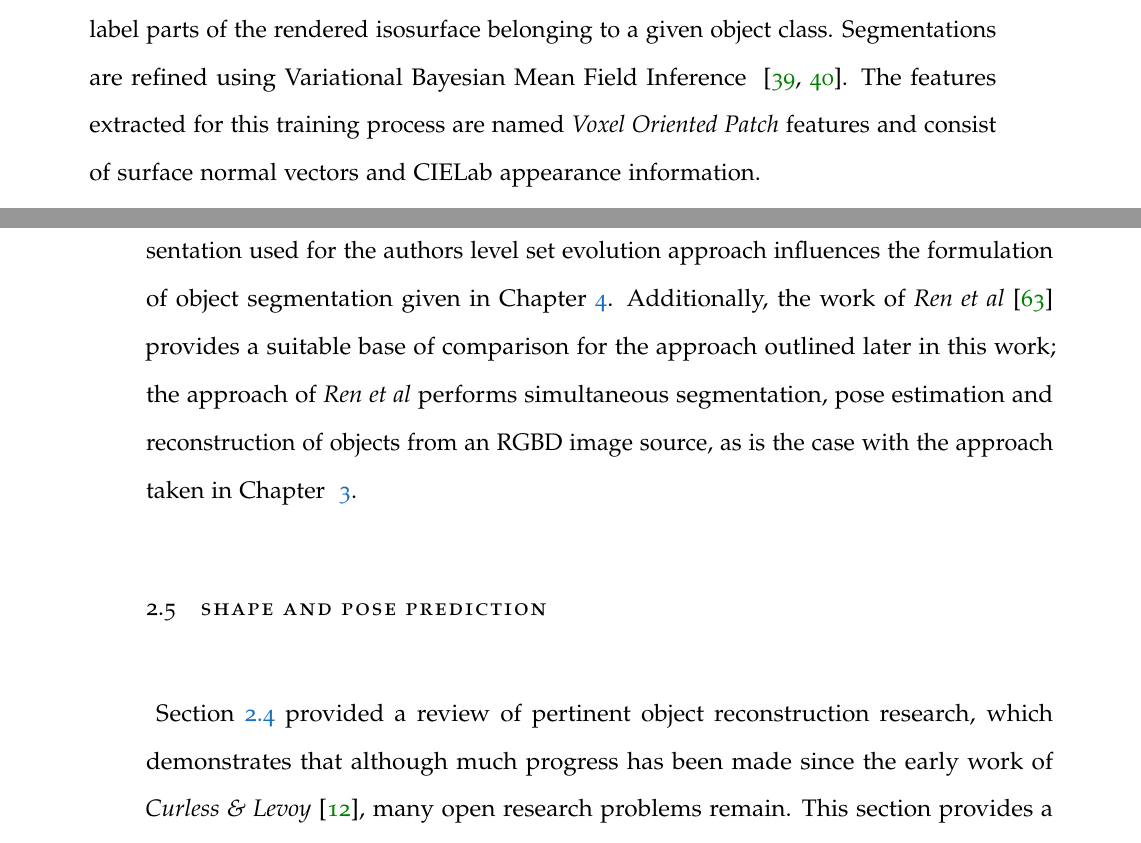
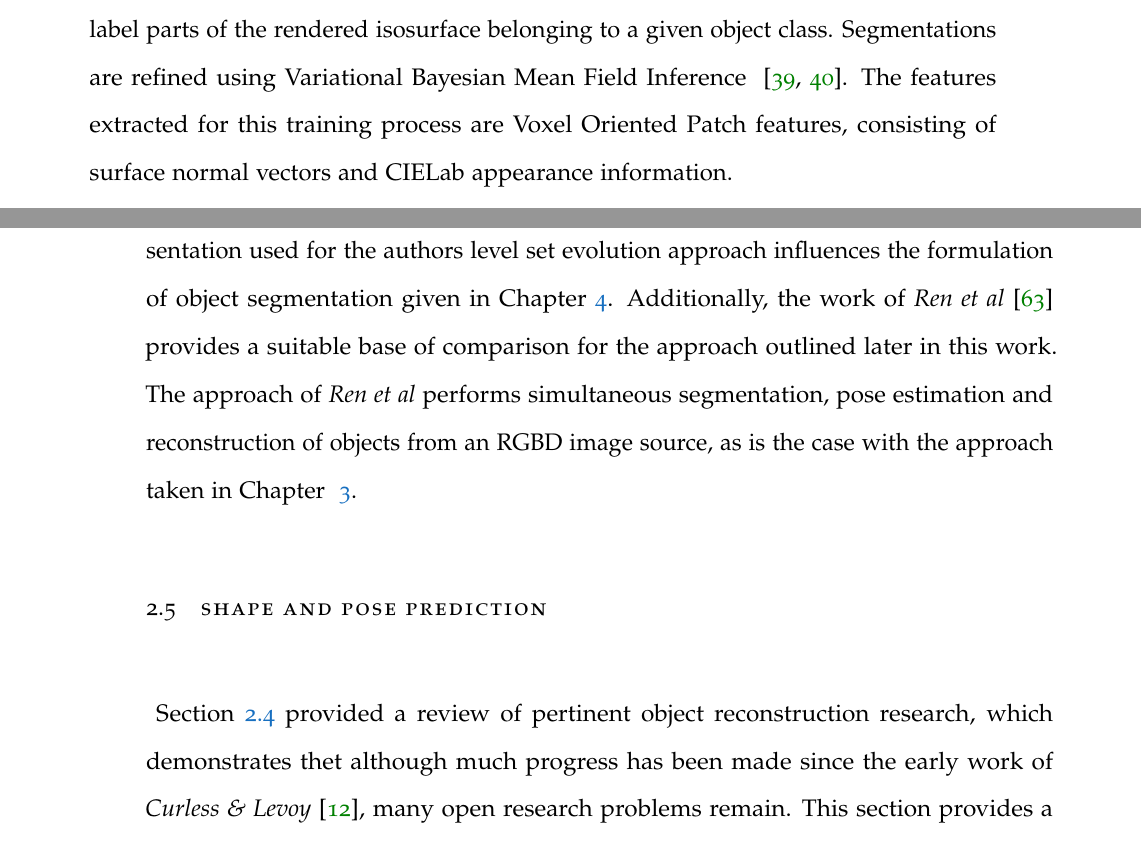
Before and after one commit to JackHunt/Thesis, a LaTeX thesis (thesis.tex, which reads chapters/lit_review.tex): two parts of pages 36 and 43 of 170, joined at a grey line, cut so that both start at the same text. Compiled offline with pdfLaTeX.

Commit message:
Minor typos.

```diff
--- a/chapters/lit_review.tex
+++ b/chapters/lit_review.tex
@@ -198,7 +198,7 @@ objects in the scene to provide training data for Streaming Random Forests\cite{
 which are used to detect and label parts of the rendered isosurface belonging to a given
 object class. Segmentations are refined using Variational Bayesian Mean Field Inference
 ~\cite{Xing2002, Krahenbuhl2011}. The features extracted for this training
-process are named \textit{Voxel Oriented Patch} features and consist of surface normal vectors
+process are Voxel Oriented Patch features, consisting of surface normal vectors
 and CIELab appearance information.
 
 \textit{Golodetz et al}~\cite{Golodetz2015} in the same year released an open source
@@ -396,7 +396,7 @@ Section~\ref{sec:intro_object_recon} draw on the work of \textit{Kolev et al}~\c
 probabilistic volumetric representation used for the authors level set evolution approach influences the
 formulation of object segmentation given in Chapter~\ref{chap:probobj}. Additionally, the work of
 \textit{Ren et al}~\cite{Ren2013} provides a suitable base of comparison for the approach outlined later
-in this work; the approach of \textit{Ren et al} performs simultaneous segmentation, pose estimation and
+in this work. The approach of \textit{Ren et al} performs simultaneous segmentation, pose estimation and
 reconstruction of objects from an RGBD image source, as is the case with the approach taken in Chapter
 ~\ref{chap:moseg}.
 
@@ -405,7 +405,7 @@ reconstruction of objects from an RGBD image source, as is the case with the app
 \section{Shape and Pose Prediction}
 ~\label{sec:lit_review_prediction}
 Section~\ref{sec:lit_review_obj_recon} provided a review of pertinent object reconstruction research,
-which demonstrates that although much progress has been made since the early work of \textit{Curless \&
+which demonstrates thet although much progress has been made since the early work of \textit{Curless \&
 Levoy}~\cite{Curless1996}, many open research problems remain. This section provides a survey of research
 into an alternative, inference driven approach to obtaining three dimensional models of observed
 objects, whereby rather than direct optimisation and integration being used for pose estimation and
```
Also changed, not shown: chapters/lit_review.tex (4 more changed lines).
